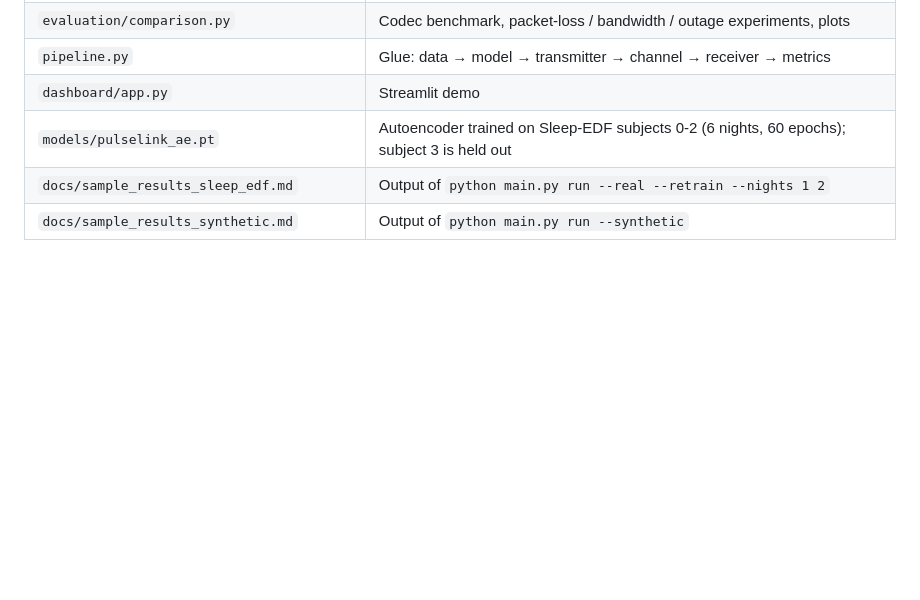
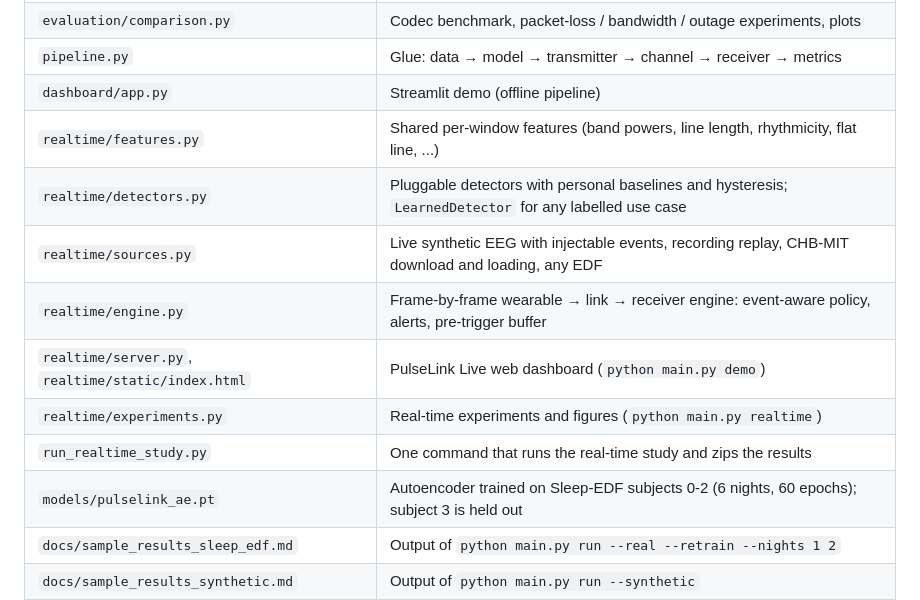
Before and after one commit to Rishita-sri21/PulseLink, a Markdown page: README.md, the part around one of its changes. GitHub-like rendering; blank space fills up the shorter version.

```diff
--- a/README.md
+++ b/README.md
@@ -92,7 +173,14 @@ then `!python main.py train --download --retrain --epochs 60` (uses the GPU auto
 | `evaluation/classification.py` | Sleep-stage classifier (band-power features + random forest) |
 | `evaluation/comparison.py` | Codec benchmark, packet-loss / bandwidth / outage experiments, plots |
 | `pipeline.py` | Glue: data → model → transmitter → channel → receiver → metrics |
-| `dashboard/app.py` | Streamlit demo |
+| `dashboard/app.py` | Streamlit demo (offline pipeline) |
+| `realtime/features.py` | Shared per-window features (band powers, line length, rhythmicity, flat line, ...) |
+| `realtime/detectors.py` | Pluggable detectors with personal baselines and hysteresis; `LearnedDetector` for any labelled use case |
+| `realtime/sources.py` | Live synthetic EEG with injectable events, recording replay, CHB-MIT download and loading, any EDF |
+| `realtime/engine.py` | Frame-by-frame wearable → link → receiver engine: event-aware policy, alerts, pre-trigger buffer |
+| `realtime/server.py`, `realtime/static/index.html` | PulseLink Live web dashboard (`python main.py demo`) |
+| `realtime/experiments.py` | Real-time experiments and figures (`python main.py realtime`) |
+| `run_realtime_study.py` | One command that runs the real-time study and zips the results |
 | `models/pulselink_ae.pt` | Autoencoder trained on Sleep-EDF subjects 0-2 (6 nights, 60 epochs); subject 3 is held out |
 | `docs/sample_results_sleep_edf.md` | Output of `python main.py run --real --retrain --nights 1 2` |
 | `docs/sample_results_synthetic.md` | Output of `python main.py run --synthetic` |
```
Also changed, not shown: other parts of README.md (+82 -1 lines), docs/realtime_eeg_research.md (added, +194 -0 lines), docs/live_demo.png (added), 12 other files.
